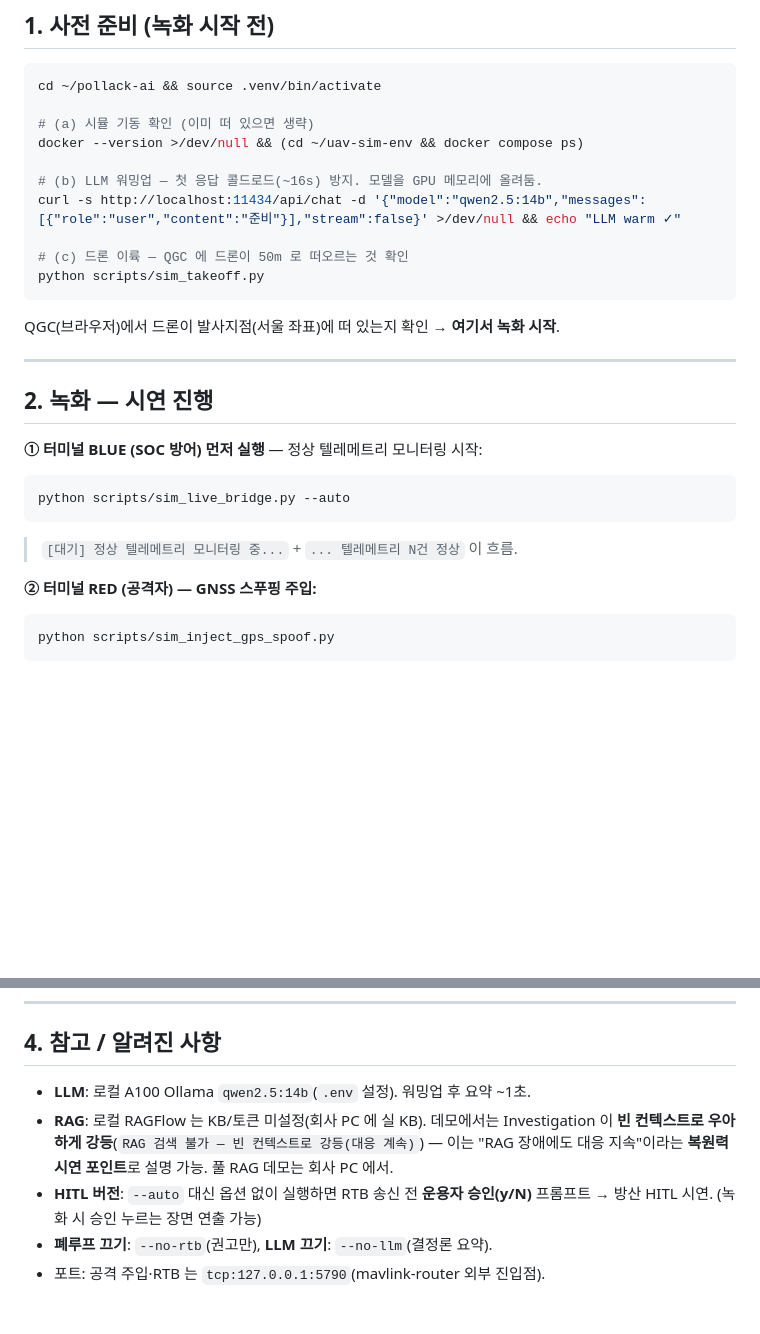
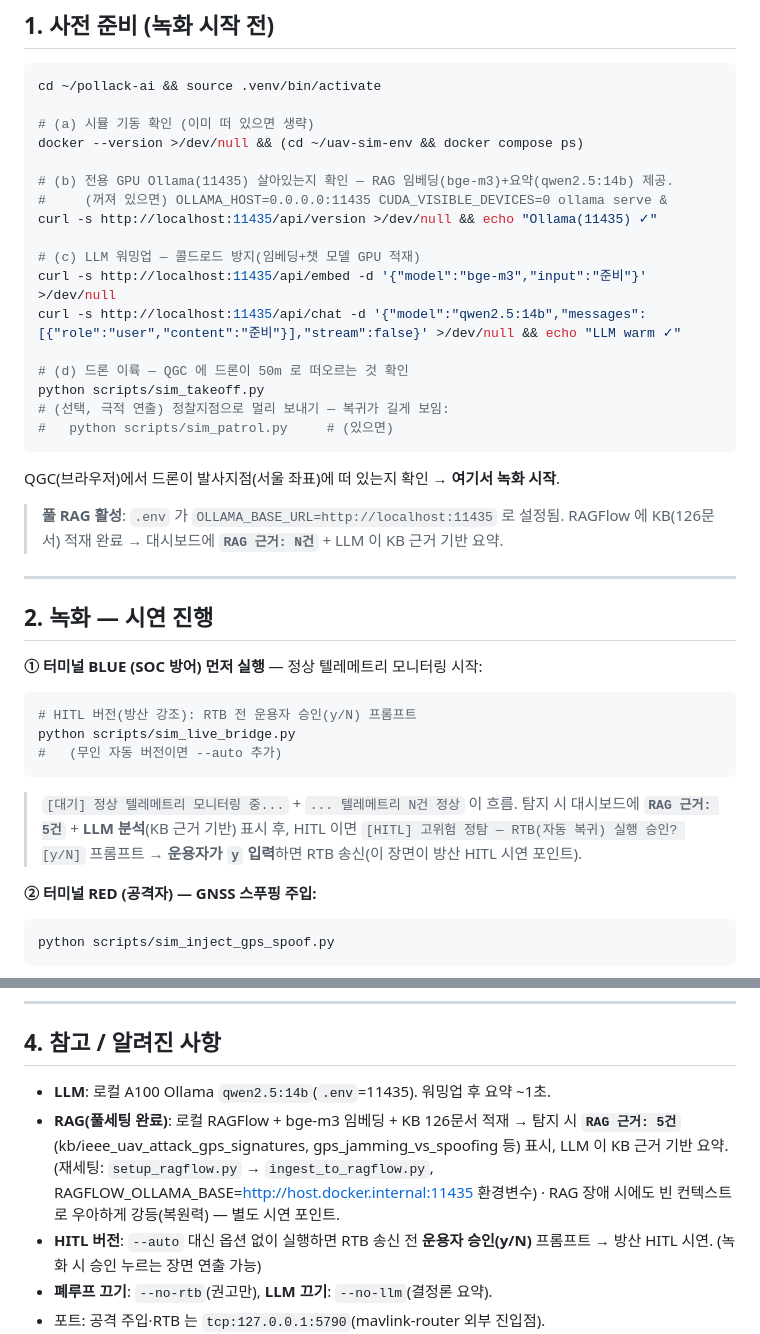
Before and after one commit to s1ns3nz0/pollack-ai, a Markdown page: docs/demo-runbook.md, 2 parts joined by grey strips. GitHub-like rendering; blank space fills up the shorter version.

Commit message:
feat: 로컬 풀 RAG 데모 세팅(env 오버라이드) + HITL 런북
setup_ragflow.py 의 OLLAMA_BASE/모델을 env 오버라이드 가능하게(로컬은
host.docker.internal Ollama). 런북을 풀 RAG(bge-m3+KB 126문서)+HITL 로 갱신.
검증: 라이브 탐지→SOC 심각도 h→RAG 근거 5건→LLM 요약→RTB→RTL 2.5초.

Co-Authored-By: Claude Opus 4.8 <noreply@anthropic.com>

````diff
--- a/docs/demo-runbook.md
+++ b/docs/demo-runbook.md
@@ -28,13 +28,23 @@ cd ~/pollack-ai && source .venv/bin/activate
 # (a) 시뮬 기동 확인 (이미 떠 있으면 생략)
 docker --version >/dev/null && (cd ~/uav-sim-env && docker compose ps)
 
-# (b) LLM 워밍업 — 첫 응답 콜드로드(~16s) 방지. 모델을 GPU 메모리에 올려둠.
-curl -s http://localhost:11434/api/chat -d '{"model":"qwen2.5:14b","messages":[{"role":"user","content":"준비"}],"stream":false}' >/dev/null && echo "LLM warm ✓"
+# (b) 전용 GPU Ollama(11435) 살아있는지 확인 — RAG 임베딩(bge-m3)+요약(qwen2.5:14b) 제공.
+#     (꺼져 있으면) OLLAMA_HOST=0.0.0.0:11435 CUDA_VISIBLE_DEVICES=0 ollama serve &
+curl -s http://localhost:11435/api/version >/dev/null && echo "Ollama(11435) ✓"
 
-# (c) 드론 이륙 — QGC 에 드론이 50m 로 떠오르는 것 확인
+# (c) LLM 워밍업 — 콜드로드 방지(임베딩+챗 모델 GPU 적재)
+curl -s http://localhost:11435/api/embed -d '{"model":"bge-m3","input":"준비"}' >/dev/null
+curl -s http://localhost:11435/api/chat -d '{"model":"qwen2.5:14b","messages":[{"role":"user","content":"준비"}],"stream":false}' >/dev/null && echo "LLM warm ✓"
+
+# (d) 드론 이륙 — QGC 에 드론이 50m 로 떠오르는 것 확인
 python scripts/sim_takeoff.py
+# (선택, 극적 연출) 정찰지점으로 멀리 보내기 — 복귀가 길게 보임:
+#   python scripts/sim_patrol.py     # (있으면)
 ```
 QGC(브라우저)에서 드론이 발사지점(서울 좌표)에 떠 있는지 확인 → **여기서 녹화 시작**.
+
+> **풀 RAG 활성**: `.env` 가 `OLLAMA_BASE_URL=http://localhost:11435` 로 설정됨. RAGFlow 에
+> KB(126문서) 적재 완료 → 대시보드에 **`RAG 근거: N건`** + LLM 이 KB 근거 기반 요약.
 
 ---
 
@@ -42,9 +52,14 @@ QGC(브라우저)에서 드론이 발사지점(서울 좌표)에 떠 있는지
 
 **① 터미널 BLUE (SOC 방어) 먼저 실행** — 정상 텔레메트리 모니터링 시작:
 ```bash
-python scripts/sim_live_bridge.py --auto
+# HITL 버전(방산 강조): RTB 전 운용자 승인(y/N) 프롬프트
+python scripts/sim_live_bridge.py
+#   (무인 자동 버전이면 --auto 추가)
 ```
 > `[대기] 정상 텔레메트리 모니터링 중...` + `... 텔레메트리 N건 정상` 이 흐름.
+> 탐지 시 대시보드에 **`RAG 근거: 5건`** + **LLM 분석**(KB 근거 기반) 표시 후,
+> HITL 이면 `[HITL] 고위험 정탐 — RTB(자동 복귀) 실행 승인? [y/N]` 프롬프트 →
+> **운용자가 `y` 입력**하면 RTB 송신(이 장면이 방산 HITL 시연 포인트).
 
 **② 터미널 RED (공격자) — GNSS 스푸핑 주입:**
 ```bash
@@ -71,10 +86,12 @@ python scripts/sim_takeoff.py                     # 재이륙 후 2번부터 반
 
 ## 4. 참고 / 알려진 사항
 
-- **LLM**: 로컬 A100 Ollama `qwen2.5:14b`(`.env` 설정). 워밍업 후 요약 ~1초.
-- **RAG**: 로컬 RAGFlow 는 KB/토큰 미설정(회사 PC 에 실 KB). 데모에서는 Investigation 이
-  **빈 컨텍스트로 우아하게 강등**(`RAG 검색 불가 — 빈 컨텍스트로 강등(대응 계속)`) — 이는
-  "RAG 장애에도 대응 지속"이라는 **복원력 시연 포인트**로 설명 가능. 풀 RAG 데모는 회사 PC 에서.
+- **LLM**: 로컬 A100 Ollama `qwen2.5:14b`(`.env`=11435). 워밍업 후 요약 ~1초.
+- **RAG(풀세팅 완료)**: 로컬 RAGFlow + bge-m3 임베딩 + KB 126문서 적재 → 탐지 시
+  **`RAG 근거: 5건`**(kb/ieee_uav_attack_gps_signatures, gps_jamming_vs_spoofing 등)
+  표시, LLM 이 KB 근거 기반 요약. (재세팅: `setup_ragflow.py` → `ingest_to_ragflow.py`,
+  RAGFLOW_OLLAMA_BASE=http://host.docker.internal:11435 환경변수)
+  · RAG 장애 시에도 빈 컨텍스트로 우아하게 강등(복원력) — 별도 시연 포인트.
 - **HITL 버전**: `--auto` 대신 옵션 없이 실행하면 RTB 송신 전 **운용자 승인(y/N)** 프롬프트 →
   방산 HITL 시연. (녹화 시 승인 누르는 장면 연출 가능)
 - **폐루프 끄기**: `--no-rtb`(권고만), **LLM 끄기**: `--no-llm`(결정론 요약).
````
